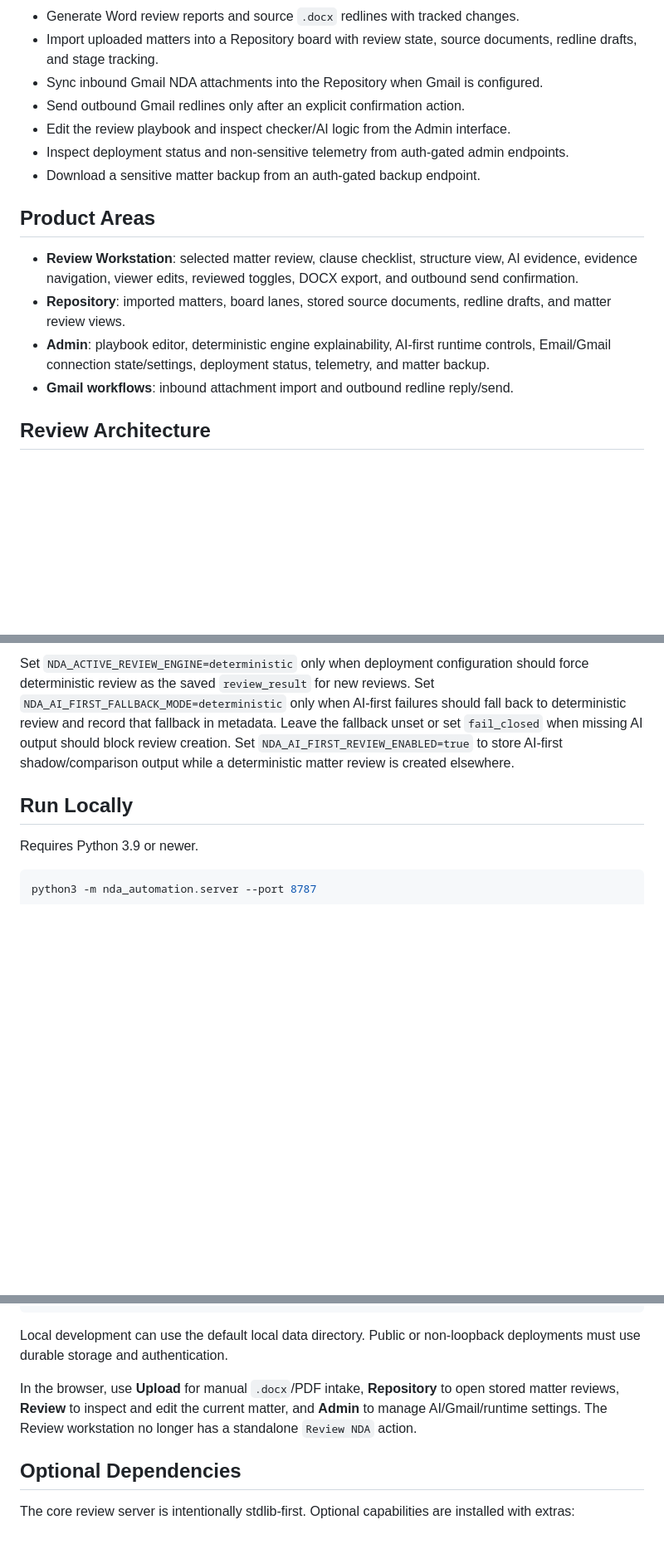
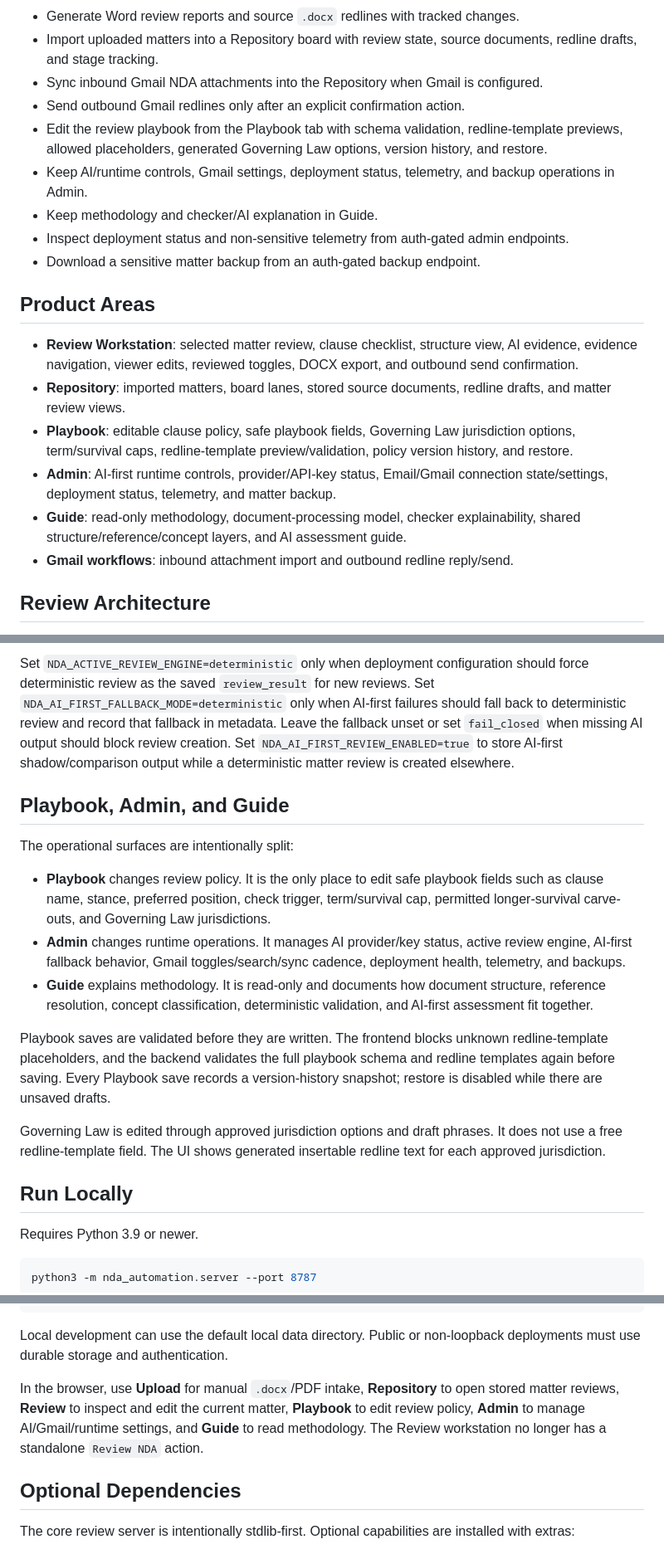
Before and after one commit to daniyalahmadasporalondon/nda-automation, a Markdown page: README.md, 3 parts joined by grey strips. Shown at 83% size. GitHub-like rendering; blank space fills up the shorter version.

```diff
--- a/README.md
+++ b/README.md
@@ -93,7 +95,9 @@ Do not commit real API keys, `.env` files, or Gmail token JSON files. Share thos
 - Import uploaded matters into a Repository board with review state, source documents, redline drafts, and stage tracking.
 - Sync inbound Gmail NDA attachments into the Repository when Gmail is configured.
 - Send outbound Gmail redlines only after an explicit confirmation action.
-- Edit the review playbook and inspect checker/AI logic from the Admin interface.
+- Edit the review playbook from the Playbook tab with schema validation, redline-template previews, allowed placeholders, generated Governing Law options, version history, and restore.
+- Keep AI/runtime controls, Gmail settings, deployment status, telemetry, and backup operations in Admin.
+- Keep methodology and checker/AI explanation in Guide.
 - Inspect deployment status and non-sensitive telemetry from auth-gated admin endpoints.
 - Download a sensitive matter backup from an auth-gated backup endpoint.
 
@@ -101,7 +105,9 @@ Do not commit real API keys, `.env` files, or Gmail token JSON files. Share thos
 
 - **Review Workstation**: selected matter review, clause checklist, structure view, AI evidence, evidence navigation, viewer edits, reviewed toggles, DOCX export, and outbound send confirmation.
 - **Repository**: imported matters, board lanes, stored source documents, redline drafts, and matter review views.
-- **Admin**: playbook editor, deterministic engine explainability, AI-first runtime controls, Email/Gmail connection state/settings, deployment status, telemetry, and matter backup.
+- **Playbook**: editable clause policy, safe playbook fields, Governing Law jurisdiction options, term/survival caps, redline-template preview/validation, policy version history, and restore.
+- **Admin**: AI-first runtime controls, provider/API-key status, Email/Gmail connection state/settings, deployment status, telemetry, and matter backup.
+- **Guide**: read-only methodology, document-processing model, checker explainability, shared structure/reference/concept layers, and AI assessment guide.
 - **Gmail workflows**: inbound attachment import and outbound redline reply/send.
 
 ## Review Architecture
@@ -116,6 +122,18 @@ The active review path is:
 The active review engine defaults to **AI-first** with **fail closed** behavior. If AI is unavailable and fallback mode is `fail_closed`, new review creation returns an error instead of silently substituting deterministic results. Admin can change the active engine and AI-first fallback mode at runtime from **Admin -> AI** when those values are not pinned by environment variables. Runtime changes are audit-logged without secrets, and env-pinned values are reported as read-only operational warnings.
 
 Set `NDA_ACTIVE_REVIEW_ENGINE=deterministic` only when deployment configuration should force deterministic review as the saved `review_result` for new reviews. Set `NDA_AI_FIRST_FALLBACK_MODE=deterministic` only when AI-first failures should fall back to deterministic review and record that fallback in metadata. Leave the fallback unset or set `fail_closed` when missing AI output should block review creation. Set `NDA_AI_FIRST_REVIEW_ENABLED=true` to store AI-first shadow/comparison output while a deterministic matter review is created elsewhere.
+
+## Playbook, Admin, and Guide
+
+The operational surfaces are intentionally split:
+
+- **Playbook** changes review policy. It is the only place to edit safe playbook fields such as clause name, stance, preferred position, check trigger, term/survival cap, permitted longer-survival carve-outs, and Governing Law jurisdictions.
+- **Admin** changes runtime operations. It manages AI provider/key status, active review engine, AI-first fallback behavior, Gmail toggles/search/sync cadence, deployment health, telemetry, and backups.
+- **Guide** explains methodology. It is read-only and documents how document structure, reference resolution, concept classification, deterministic validation, and AI-first assessment fit together.
+
+Playbook saves are validated before they are written. The frontend blocks unknown redline-template placeholders, and the backend validates the full playbook schema and redline templates again before saving. Every Playbook save records a version-history snapshot; restore is disabled while there are unsaved drafts.
+
+Governing Law is edited through approved jurisdiction options and draft phrases. It does not use a free redline-template field. The UI shows generated insertable redline text for each approved jurisdiction.
 
 ## Run Locally
 
@@ -133,7 +151,7 @@ http://127.0.0.1:8787
 
 Local development can use the default local data directory. Public or non-loopback deployments must use durable storage and authentication.
 
-In the browser, use **Upload** for manual `.docx`/PDF intake, **Repository** to open stored matter reviews, **Review** to inspect and edit the current matter, and **Admin** to manage AI/Gmail/runtime settings. The Review workstation no longer has a standalone `Review NDA` action.
+In the browser, use **Upload** for manual `.docx`/PDF intake, **Repository** to open stored matter reviews, **Review** to inspect and edit the current matter, **Playbook** to edit review policy, **Admin** to manage AI/Gmail/runtime settings, and **Guide** to read methodology. The Review workstation no longer has a standalone `Review NDA` action.
 
 ## Optional Dependencies
 
```
Also changed, not shown: other parts of README.md (+19 -14 lines).
